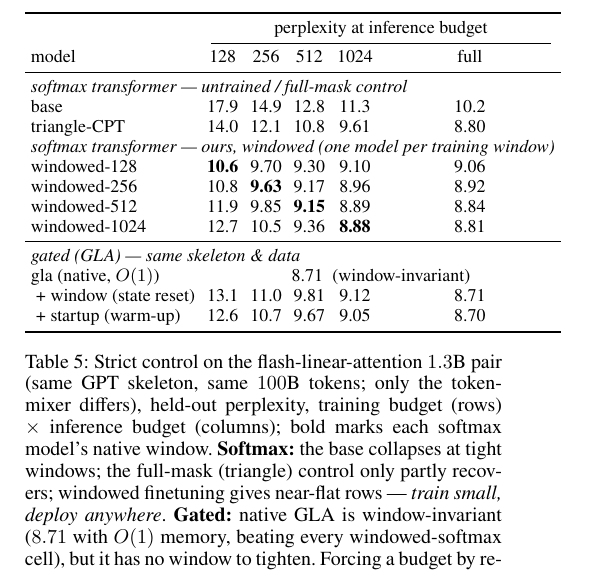
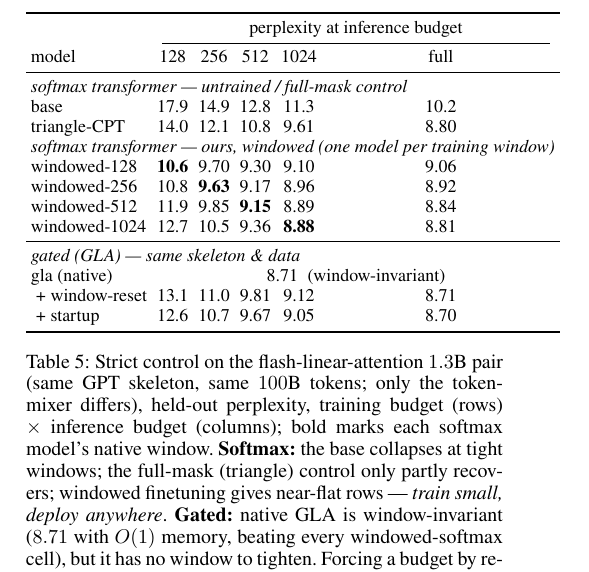
Before and after one commit to zizhao-hu/context-is-the-new-weight, a LaTeX paper (paper/attention-sink/main.tex, which reads paper/attention-sink/tables/strict_matrix.tex): part of one column of page 5 of 7, cut so that both start at the same text. Compiled offline with pdfLaTeX.

Commit message:
paper: shorten gla row labels to fit strict_matrix in column

```diff
--- a/paper/attention-sink/tables/strict_matrix.tex
+++ b/paper/attention-sink/tables/strict_matrix.tex
@@ -1,7 +1,7 @@
 \begin{table}[t]
 \centering
 \footnotesize
-\setlength{\tabcolsep}{3pt}
+\setlength{\tabcolsep}{2.5pt}
 \begin{tabular}{lccccc}
 \toprule
 & \multicolumn{5}{c}{perplexity at inference budget} \\
@@ -18,9 +18,9 @@ windowed-512       & 11.9 & 9.85 & \textbf{9.15} & 8.89 & 8.84 \\
 windowed-1024      & 12.7 & 10.5 & 9.36 & \textbf{8.88} & 8.81 \\
 \midrule
 \multicolumn{6}{l}{\emph{gated (GLA) --- same skeleton \& data}}\\
-gla (native, $O(1)$)      & \multicolumn{5}{c}{8.71 \;(window-invariant)} \\
-\;+ window (state reset)   & 13.1 & 11.0 & 9.81 & 9.12 & 8.71 \\
-\;+ startup (warm-up)      & 12.6 & 10.7 & 9.67 & 9.05 & 8.70 \\
+gla (native)        & \multicolumn{5}{c}{8.71 \;(window-invariant)} \\
+\;+ window-reset    & 13.1 & 11.0 & 9.81 & 9.12 & 8.71 \\
+\;+ startup         & 12.6 & 10.7 & 9.67 & 9.05 & 8.70 \\
 \bottomrule
 \end{tabular}
 \caption{Strict control on the flash-linear-attention $1.3$B pair (same GPT skeleton, same $100$B tokens; only the token-mixer differs), held-out perplexity, training budget (rows) $\times$ inference budget (columns); bold marks each softmax model's native window. \textbf{Softmax:} the base collapses at tight windows; the full-mask (triangle) control only partly recovers; windowed finetuning gives near-flat rows --- \emph{train small, deploy anywhere}. \textbf{Gated:} native GLA is window-invariant ($8.71$ with $O(1)$ memory, beating every windowed-softmax cell), but it has no window to tighten. Forcing a budget by resetting its state every $W$ tokens (``+ windowed'') does \emph{not} reproduce train-small-deploy-anywhere --- the inference budget dominates and the training window is nearly irrelevant (gla-windowed-$128$ and -$1024$ differ by $<\!1$ ppl at every column) --- and bounded gla is \emph{worse} than the windowed softmax at the same budget (e.g.\ $10.99$ vs.\ $9.63$ at $256$). Windowing is thus a learned \emph{softmax} adaptation; the startup warm-up prompt helps gla only slightly at tight budgets. Native gating wins with full context; the windowed-softmax retrofit wins at a bounded budget.}
```
Also changed, not shown: paper/attention-sink/main.pdf, 1 other file.
